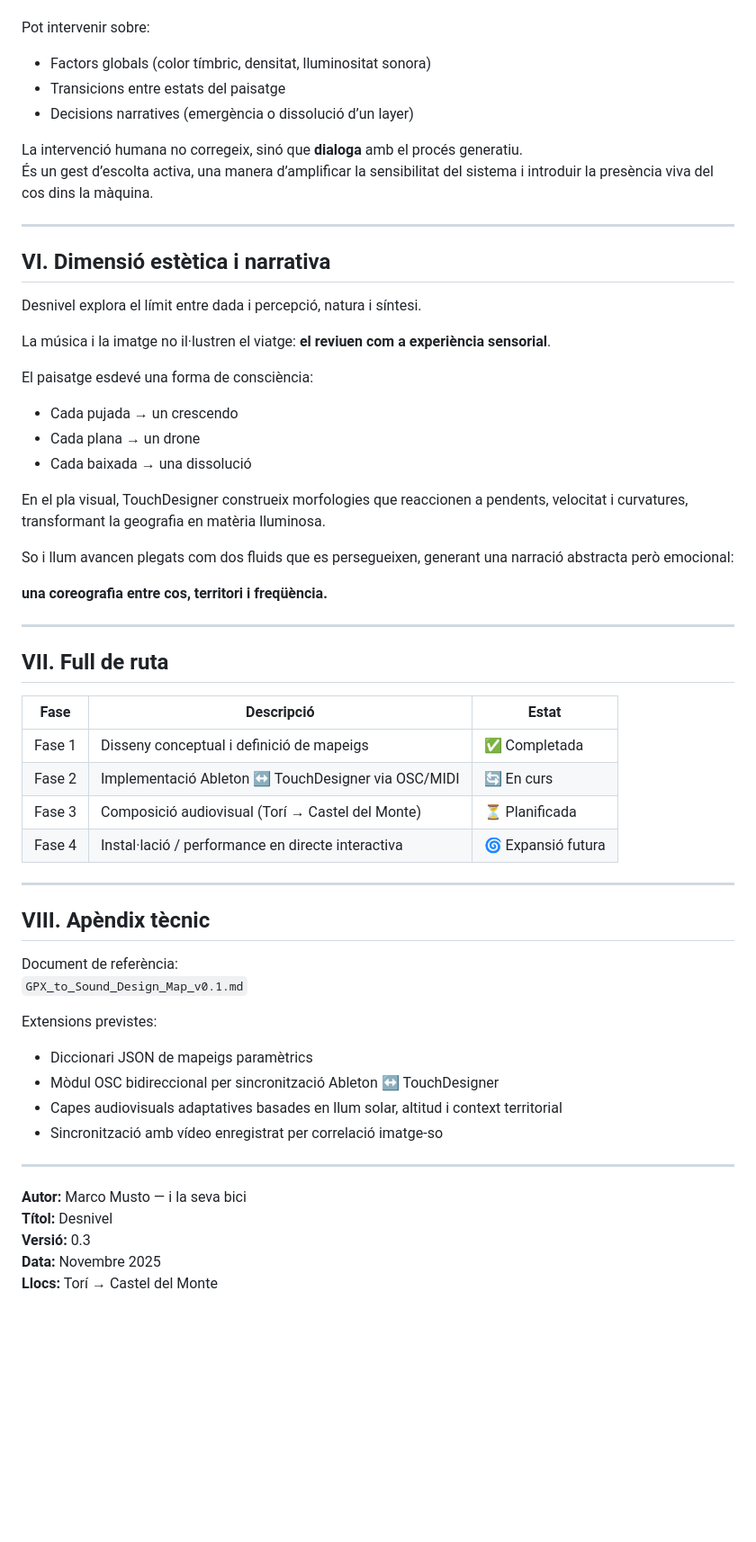
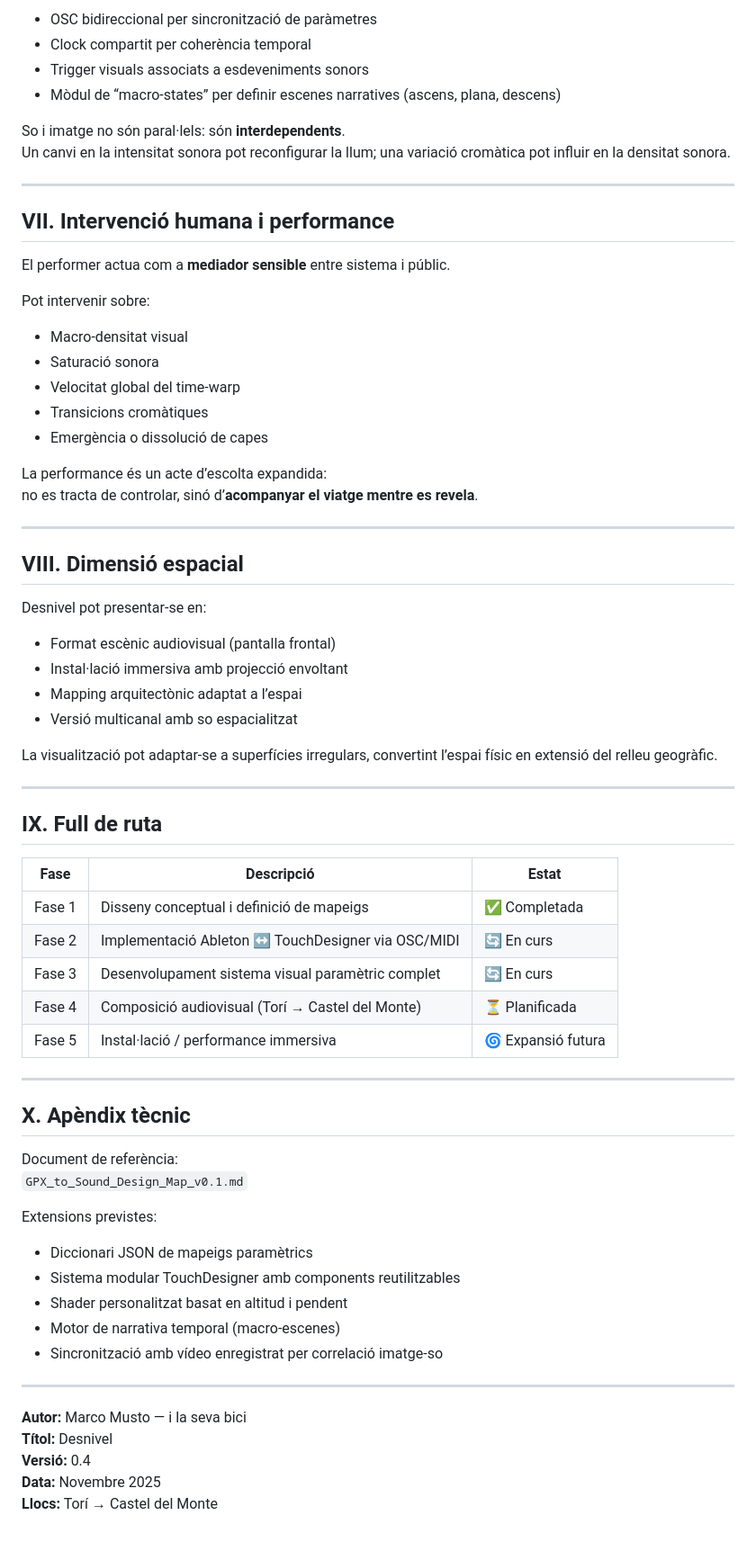
Before and after one commit to musterchef/atlantida, a Markdown page: README.md, the part around one of its changes. Shown at 90% size. GitHub-like rendering; blank space fills up the shorter version.

```diff
--- a/README.md
+++ b/README.md
@@ -93,47 +115,56 @@ El performer no “toca” el viatge: l’**escolta i el modula**.
+- OSC bidireccional per sincronització de paràmetres
+- Clock compartit per coherència temporal
+- Trigger visuals associats a esdeveniments sonors
+- Mòdul de “macro-states” per definir escenes narratives (ascens, plana, descens)
+
+So i imatge no són paral·lels: són **interdependents**.
+Un canvi en la intensitat sonora pot reconfigurar la llum; una variació cromàtica pot influir en la densitat sonora.
+
+---
+
+## VII. Intervenció humana i performance
+
+El performer actua com a **mediador sensible** entre sistema i públic.
 
 Pot intervenir sobre:
 
-- Factors globals (color tímbric, densitat, lluminositat sonora)
-- Transicions entre estats del paisatge
-- Decisions narratives (emergència o dissolució d’un layer)
+- Macro-densitat visual
+- Saturació sonora
+- Velocitat global del time-warp
+- Transicions cromàtiques
+- Emergència o dissolució de capes
 
-La intervenció humana no corregeix, sinó que **dialoga** amb el procés generatiu.
-És un gest d’escolta activa, una manera d’amplificar la sensibilitat del sistema i introduir la presència viva del cos dins la màquina.
+La performance és un acte d’escolta expandida:
+no es tracta de controlar, sinó d’**acompanyar el viatge mentre es revela**.
 
 ---
 
-## VI. Dimensió estètica i narrativa
+## VIII. Dimensió espacial
 
-Desnivel explora el límit entre dada i percepció, natura i síntesi.
+Desnivel pot presentar-se en:
 
-La música i la imatge no il·lustren el viatge: **el reviuen com a experiència sensorial**.
+- Format escènic audiovisual (pantalla frontal)
+- Instal·lació immersiva amb projecció envoltant
+- Mapping arquitectònic adaptat a l’espai
+- Versió multicanal amb so espacialitzat
 
-El paisatge esdevé una forma de consciència:
-
-- Cada pujada → un crescendo
-- Cada plana → un drone
-- Cada baixada → una dissolució
-
-En el pla visual, TouchDesigner construeix morfologies que reaccionen a pendents, velocitat i curvatures, transformant la geografia en matèria lluminosa.
-
-So i llum avancen plegats com dos fluids que es persegueixen, generant una narració abstracta però emocional:
-
-**una coreografia entre cos, territori i freqüència.**
+La visualització pot adaptar-se a superfícies irregulars, convertint l’espai físic en extensió del relleu geogràfic.
 
 ---
 
-## VII. Full de ruta
+## IX. Full de ruta
 
 | Fase   | Descripció                                                     | Estat        |
 |--------|----------------------------------------------------------------|-------------|
 | Fase 1 | Disseny conceptual i definició de mapeigs                      | ✅ Completada |
 | Fase 2 | Implementació Ableton ↔ TouchDesigner via OSC/MIDI             | 🔄 En curs    |
-| Fase 3 | Composició audiovisual (Torí → Castel del Monte)               | ⏳ Planificada |
-| Fase 4 | Instal·lació / performance en directe interactiva              | 🌀 Expansió futura |
+| Fase 3 | Desenvolupament sistema visual paramètric complet              | 🔄 En curs    |
+| Fase 4 | Composició audiovisual (Torí → Castel del Monte)               | ⏳ Planificada |
+| Fase 5 | Instal·lació / performance immersiva                           | 🌀 Expansió futura |
 
 ---
 
-## VIII. Apèndix tècnic
+## X. Apèndix tècnic
 
 Document de referència:
 `GPX_to_Sound_Design_Map_v0.1.md`
@@ -141,14 +172,15 @@ Document de referència:
 Extensions previstes:
 
 - Diccionari JSON de mapeigs paramètrics
-- Mòdul OSC bidireccional per sincronització Ableton ↔ TouchDesigner
-- Capes audiovisuals adaptatives basades en llum solar, altitud i context territorial
+- Sistema modular TouchDesigner amb components reutilitzables
+- Shader personalitzat basat en altitud i pendent
+- Motor de narrativa temporal (macro-escenes)
 - Sincronització amb vídeo enregistrat per correlació imatge-so
 
 ---
 
 **Autor:** Marco Musto — i la seva bici
 **Títol:** Desnivel
-**Versió:** 0.3
+**Versió:** 0.4
 **Data:** Novembre 2025
 **Llocs:** Torí → Castel del Monte
```
Also changed, not shown: other parts of README.md (+38 -16 lines).
